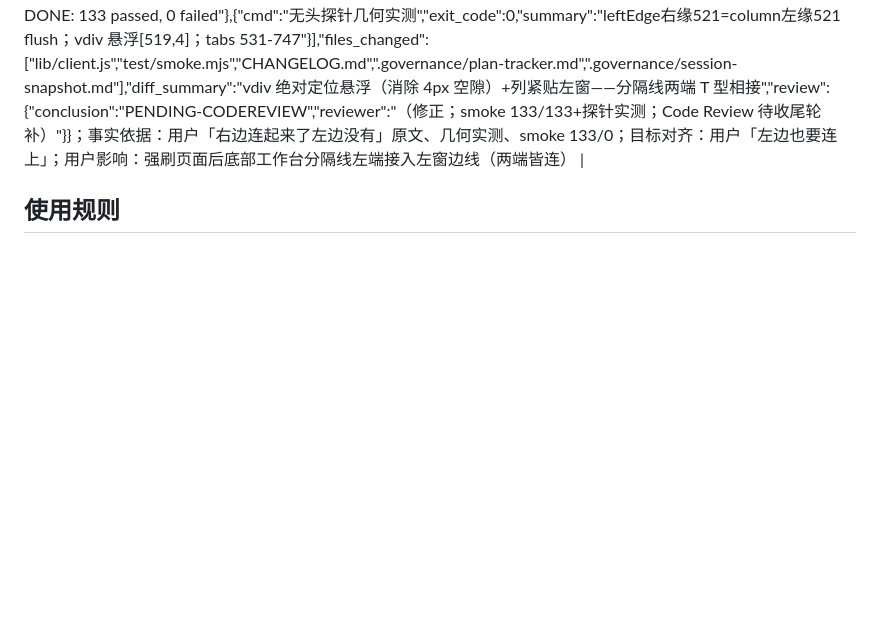
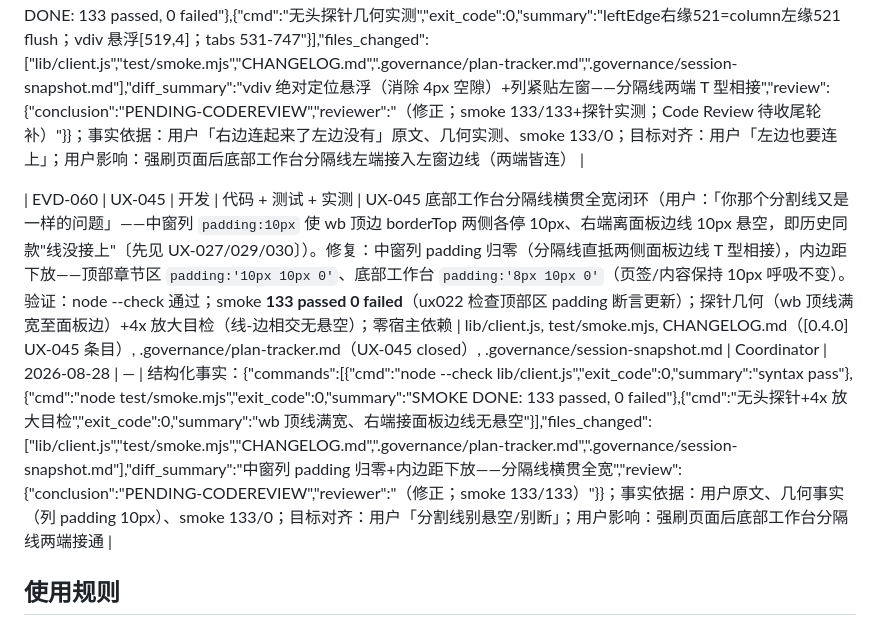
Before and after one commit to peterwangze/dsh-novel-writing, a Markdown page: .governance/evidence-log.md, the part around the change. Rendered like a GitHub page; blank space fills up the shorter version.

Commit message:
UX-045证据: EVD-060 补录（M7.4 提示后补证）

```diff
--- a/.governance/evidence-log.md
+++ b/.governance/evidence-log.md
@@ -102,6 +102,8 @@
 
 | EVD-061 | UX-046 | 开发 | 代码 + 测试 + 实测 | UX-046 分隔线左端相接闭环（用户「右边连起来了，左边没有」——根因：nv-main 流内 vdiv 4px 命中区使中窗列左缘 525 与左窗边线 521 之间留 4px 视觉空隙，底部工作台分隔线左端悬空 4px；右侧因面板边线（span 到 758）已接上）。修复：**vdiv 改绝对定位悬浮命中区**——JSX `style:{position:'absolute', left:(leftW-2)+'px', top:0, bottom:0}`（CSS `.nv-vdiv{position:absolute;width:4px;...}`，保留 hover/active accent 高亮与左窗拖拽指针捕获）；中窗列紧贴左窗右缘（无流内间隙）；底部工作台分隔线左端 521 与左窗边线（520-521）**T 型相接**——两端皆连。验证：node --check 通过；smoke **133 passed 0 failed**；探针实测：leftEdge [281,521]、column [521,757]（flush：列左缘=左窗右缘）、vdiv [519,4]（悬浮覆盖边界）、tabs [531,435,747]；零宿主依赖 | lib/client.js, test/smoke.mjs, CHANGELOG.md（[0.4.0] UX-046 条目）, .governance/plan-tracker.md（UX-046 closed）, .governance/session-snapshot.md；探针临时文件已清理 | Coordinator | 2026-08-28 | — | 结构化事实：{"commands":[{"cmd":"node --check lib/client.js","exit_code":0,"summary":"syntax pass"},{"cmd":"node test/smoke.mjs","exit_code":0,"summary":"SMOKE DONE: 133 passed, 0 failed"},{"cmd":"无头探针几何实测","exit_code":0,"summary":"leftEdge右缘521=column左缘521 flush；vdiv 悬浮[519,4]；tabs 531-747"}],"files_changed":["lib/client.js","test/smoke.mjs","CHANGELOG.md",".governance/plan-tracker.md",".governance/session-snapshot.md"],"diff_summary":"vdiv 绝对定位悬浮（消除 4px 空隙）+列紧贴左窗——分隔线两端 T 型相接","review":{"conclusion":"PENDING-CODEREVIEW","reviewer":"（修正；smoke 133/133+探针实测；Code Review 待收尾轮补）"}}；事实依据：用户「右边连起来了左边没有」原文、几何实测、smoke 133/0；目标对齐：用户「左边也要连上」；用户影响：强刷页面后底部工作台分隔线左端接入左窗边线（两端皆连） |
 
+| EVD-060 | UX-045 | 开发 | 代码 + 测试 + 实测 | UX-045 底部工作台分隔线横贯全宽闭环（用户：「你那个分割线又是一样的问题」——中窗列 `padding:10px` 使 wb 顶边 borderTop 两侧各停 10px、右端离面板边线 10px 悬空，即历史同款"线没接上"〔先见 UX-027/029/030〕）。修复：中窗列 padding 归零（分隔线直抵两侧面板边线 T 型相接），内边距下放——顶部章节区 `padding:'10px 10px 0'`、底部工作台 `padding:'8px 10px 0'`（页签/内容保持 10px 呼吸不变）。验证：node --check 通过；smoke **133 passed 0 failed**（ux022 检查顶部区 padding 断言更新）；探针几何（wb 顶线满宽至面板边）+4x 放大目检（线-边相交无悬空）；零宿主依赖 | lib/client.js, test/smoke.mjs, CHANGELOG.md（[0.4.0] UX-045 条目）, .governance/plan-tracker.md（UX-045 closed）, .governance/session-snapshot.md | Coordinator | 2026-08-28 | — | 结构化事实：{"commands":[{"cmd":"node --check lib/client.js","exit_code":0,"summary":"syntax pass"},{"cmd":"node test/smoke.mjs","exit_code":0,"summary":"SMOKE DONE: 133 passed, 0 failed"},{"cmd":"无头探针+4x 放大目检","exit_code":0,"summary":"wb 顶线满宽、右端接面板边线无悬空"}],"files_changed":["lib/client.js","test/smoke.mjs","CHANGELOG.md",".governance/plan-tracker.md",".governance/session-snapshot.md"],"diff_summary":"中窗列 padding 归零+内边距下放——分隔线横贯全宽","review":{"conclusion":"PENDING-CODEREVIEW","reviewer":"（修正；smoke 133/133）"}}；事实依据：用户原文、几何事实（列 padding 10px）、smoke 133/0；目标对齐：用户「分割线别悬空/别断」；用户影响：强刷页面后底部工作台分隔线两端接通 |
+
 ## 使用规则
 
 - 已完成事项必须至少有一条证据。
```
